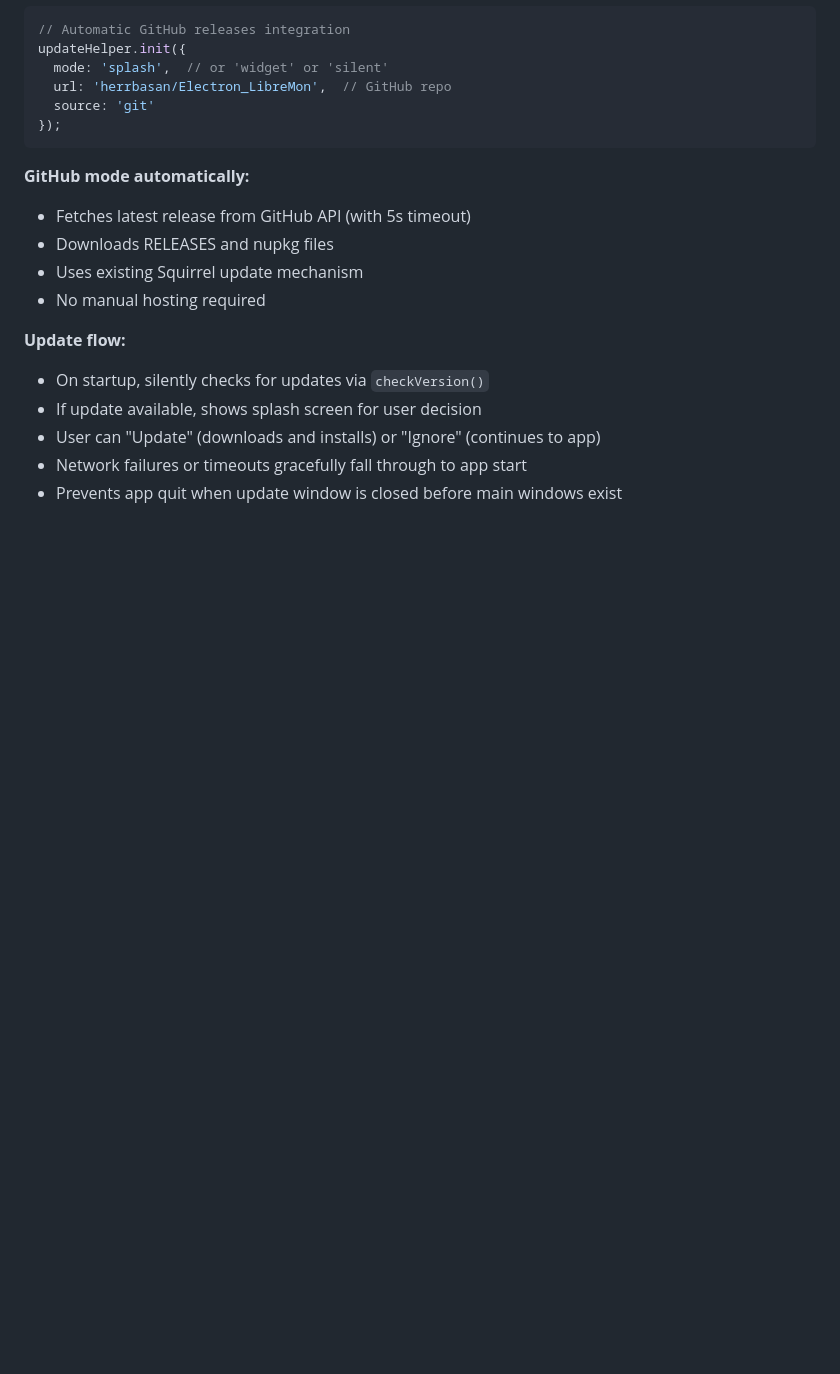
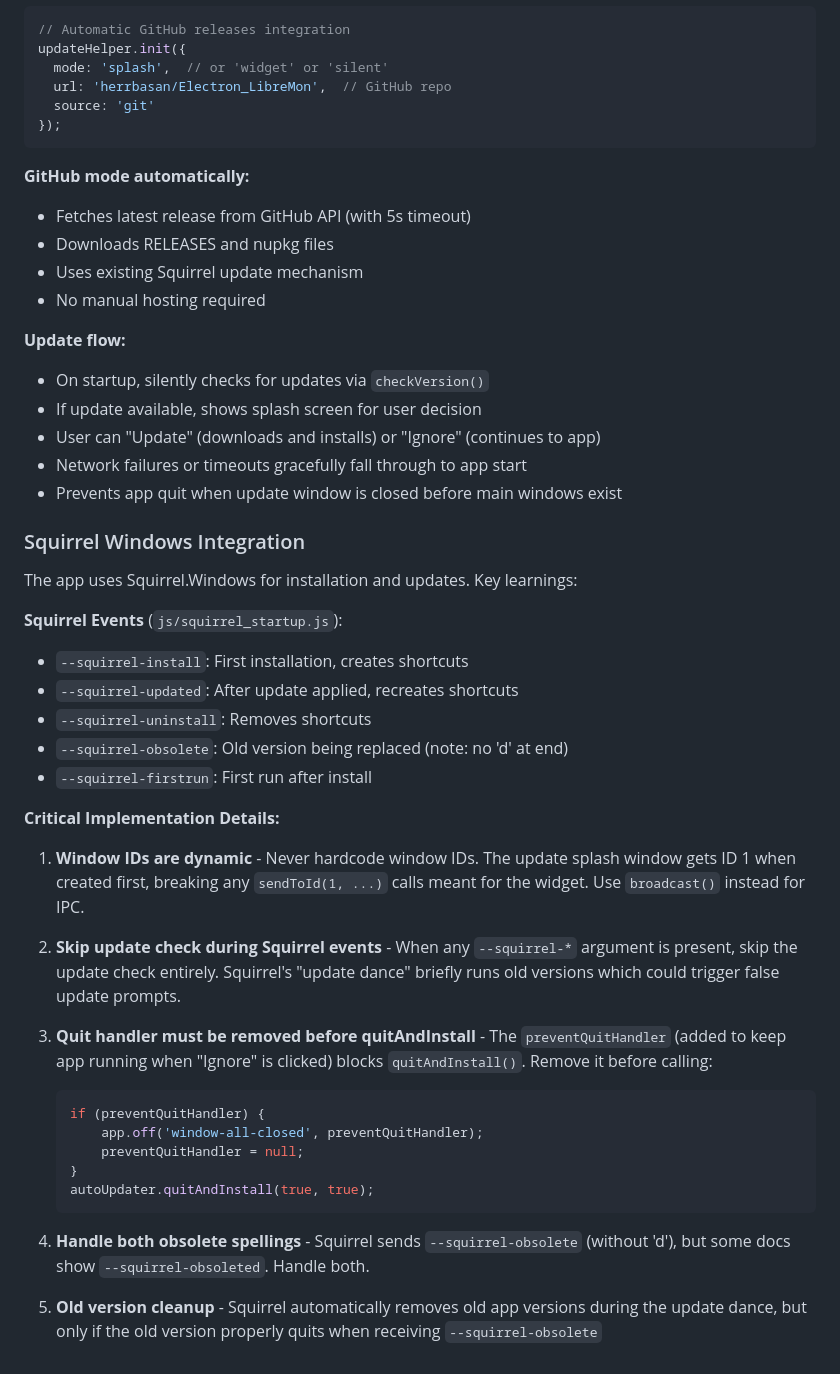
Before and after one commit to herrbasan/Electron_LibreMon, a Markdown page: .github/copilot-instructions.md, the part around the change. Rendered like a GitHub page; blank space fills up the shorter version.

Commit message:
Document Squirrel update system learnings in copilot-instructions

````diff
--- a/.github/copilot-instructions.md
+++ b/.github/copilot-instructions.md
@@ -129,3 +129,33 @@ updateHelper.init({
 - User can "Update" (downloads and installs) or "Ignore" (continues to app)
 - Network failures or timeouts gracefully fall through to app start
 - Prevents app quit when update window is closed before main windows exist
+
+### Squirrel Windows Integration
+
+The app uses Squirrel.Windows for installation and updates. Key learnings:
+
+**Squirrel Events** (`js/squirrel_startup.js`):
+- `--squirrel-install`: First installation, creates shortcuts
+- `--squirrel-updated`: After update applied, recreates shortcuts
+- `--squirrel-uninstall`: Removes shortcuts
+- `--squirrel-obsolete`: Old version being replaced (note: no 'd' at end)
+- `--squirrel-firstrun`: First run after install
+
+**Critical Implementation Details:**
+
+1. **Window IDs are dynamic** - Never hardcode window IDs. The update splash window gets ID 1 when created first, breaking any `sendToId(1, ...)` calls meant for the widget. Use `broadcast()` instead for IPC.
+
+2. **Skip update check during Squirrel events** - When any `--squirrel-*` argument is present, skip the update check entirely. Squirrel's "update dance" briefly runs old versions which could trigger false update prompts.
+
+3. **Quit handler must be removed before quitAndInstall** - The `preventQuitHandler` (added to keep app running when "Ignore" is clicked) blocks `quitAndInstall()`. Remove it before calling:
+   ```javascript
+   if (preventQuitHandler) {
+       app.off('window-all-closed', preventQuitHandler);
+       preventQuitHandler = null;
+   }
+   autoUpdater.quitAndInstall(true, true);
+   ```
+
+4. **Handle both obsolete spellings** - Squirrel sends `--squirrel-obsolete` (without 'd'), but some docs show `--squirrel-obsoleted`. Handle both.
+
+5. **Old version cleanup** - Squirrel automatically removes old app versions during the update dance, but only if the old version properly quits when receiving `--squirrel-obsolete`
````
